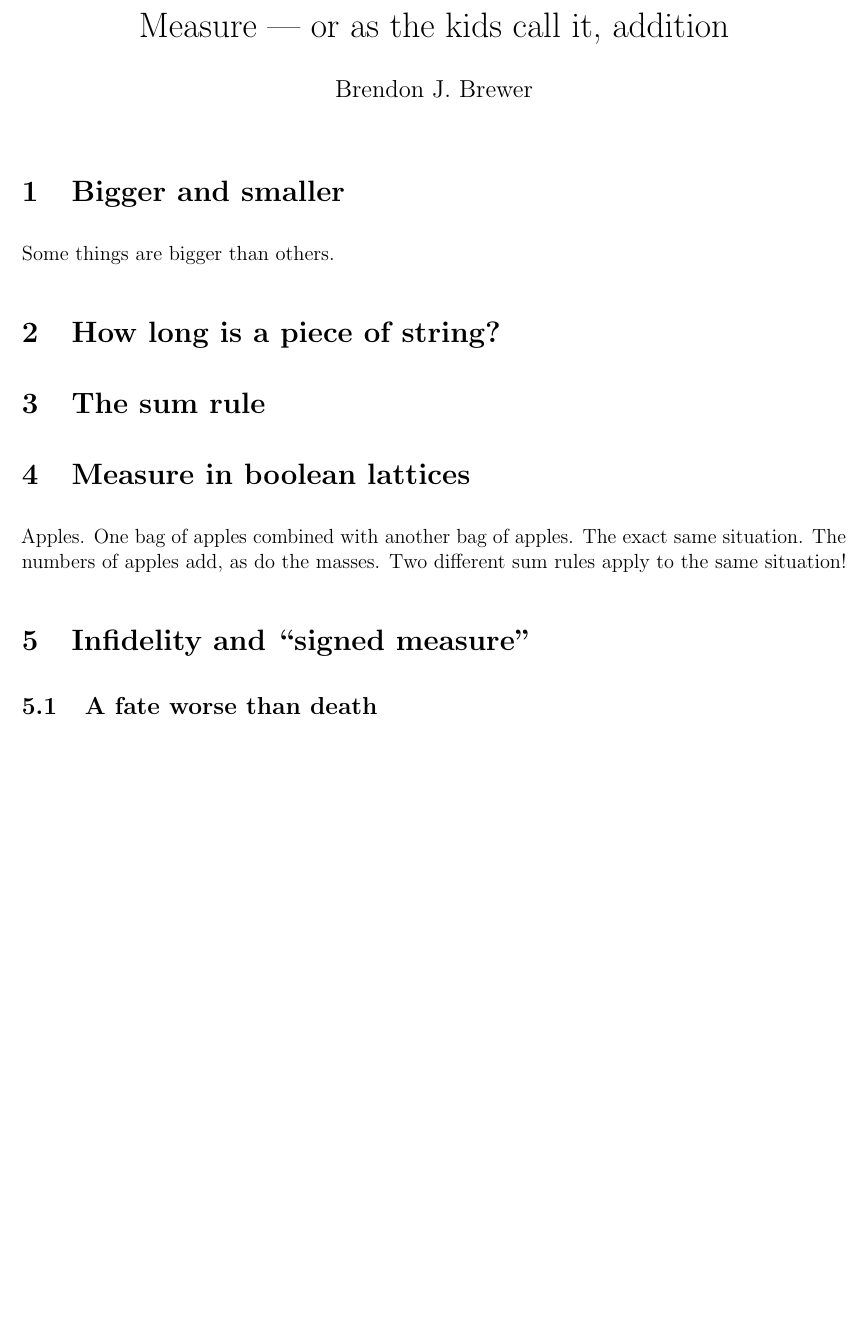
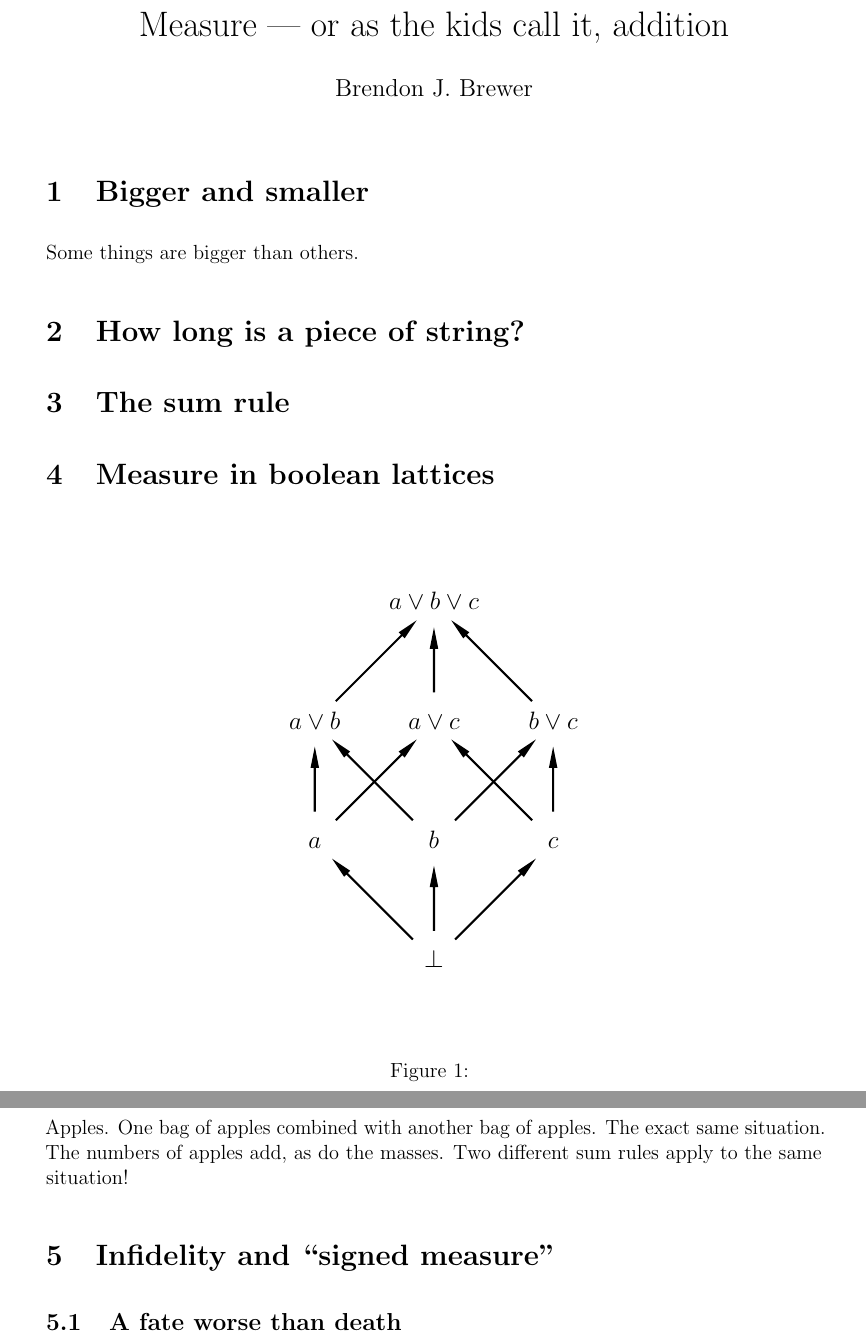
Before and after one commit to eggplantbren/KnuthForDummies, a LaTeX document (doc/1_addition.tex): part of the page before the commit and two parts of pages 1 and 2 of 2 after it, the two joined at a grey line, cut so that both start at the same text, the shorter picture padded with empty space. Compiled offline with pdfLaTeX.

Commit message:
Hasse diagram

```diff
--- a/doc/1_addition.tex
+++ b/doc/1_addition.tex
@@ -2,7 +2,7 @@
 \usepackage{amsmath}
 \usepackage[utf8]{inputenc}
 \usepackage{graphicx}
-\usepackage[left=2cm, right=2cm, bottom=3cm, top=2cm]{geometry}
+\usepackage[left=2.5cm, right=2.5cm, bottom=2.5cm, top=2.5cm]{geometry}
 \usepackage{natbib}
 \usepackage{microtype}
 
@@ -27,6 +27,13 @@ Some things are bigger than others.
 \section{Measure in boolean lattices}
 
 
+\begin{figure}[!ht]
+\centering
+\includegraphics[width=0.5\textwidth]{figures/boolean_lattice.pdf}
+\caption{\label{fig:boolean_lattice}}
+\end{figure}
+
+
 Apples.
 One bag of apples combined with another bag of apples.
 The exact same situation. The numbers of apples add, as
```
Also changed, not shown: doc/figures/boolean_lattice.pdf (added), 1 other file.
